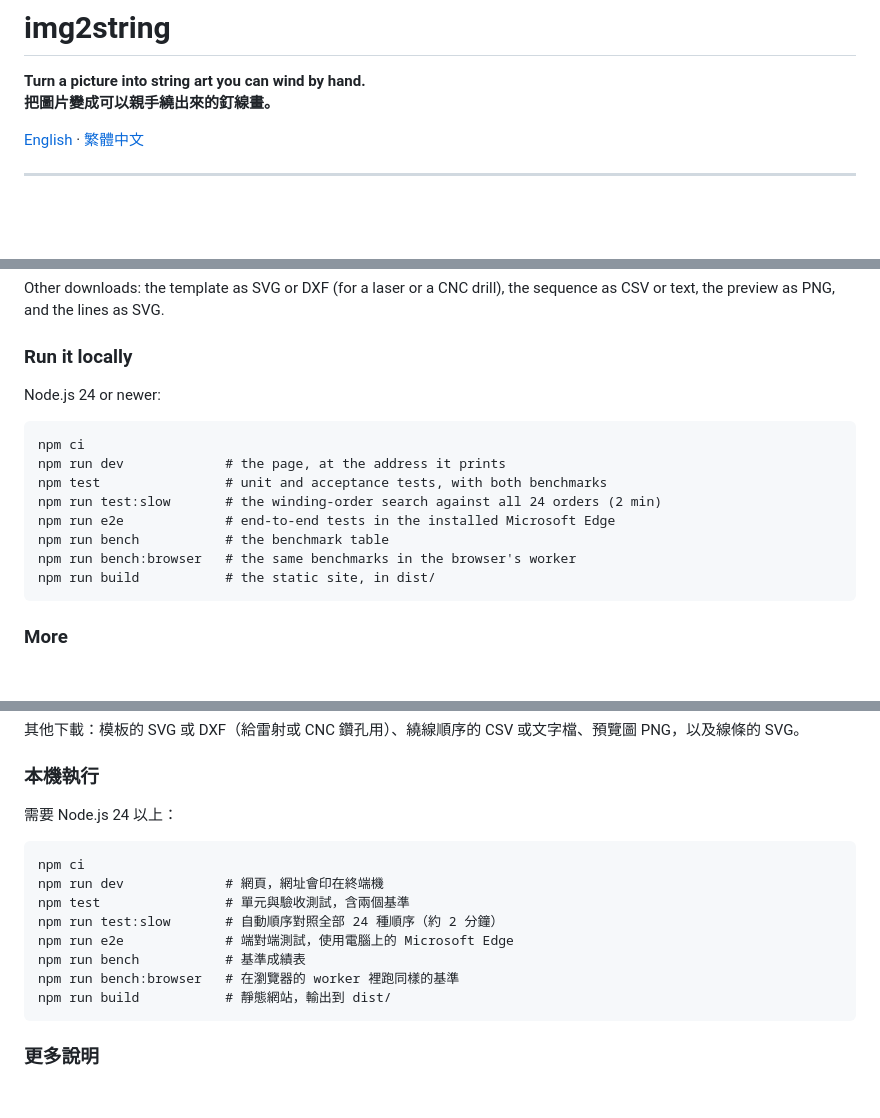
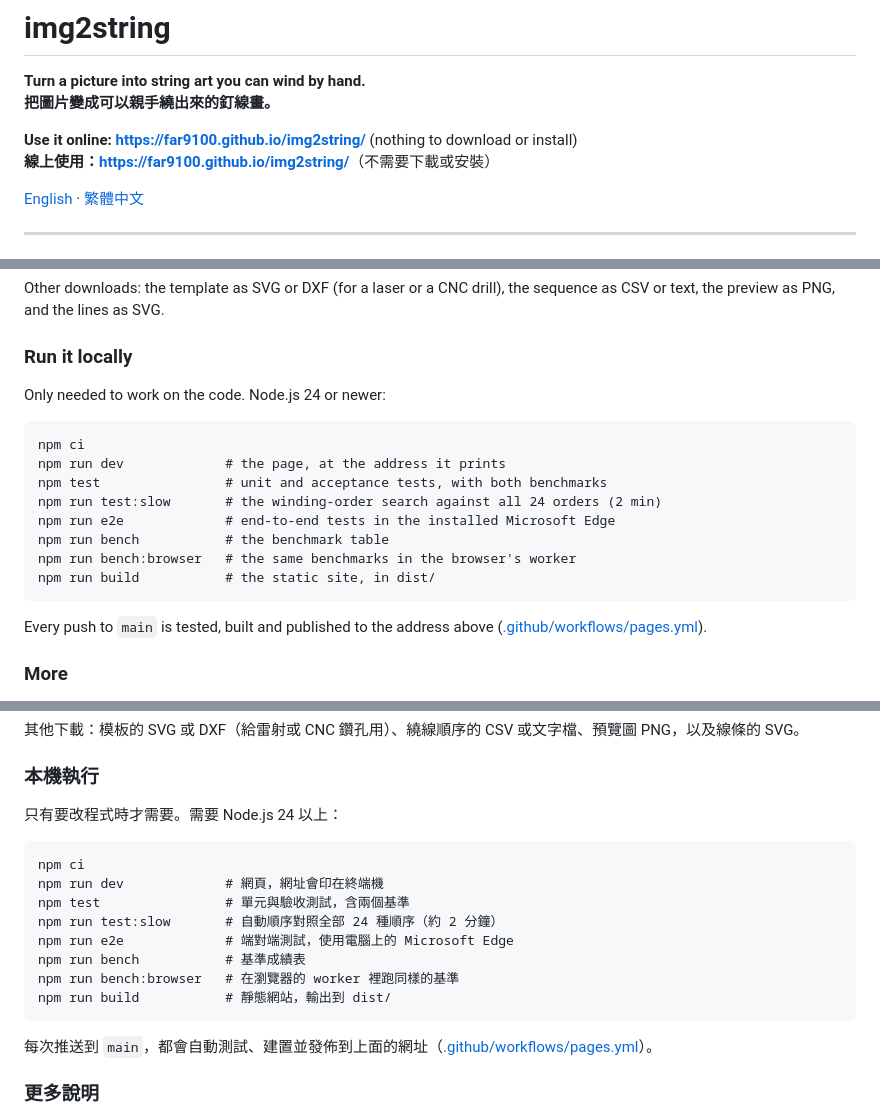
Before and after one commit to far9100/img2string, a Markdown page: README.md, 3 parts joined by grey strips. Drawn GitHub-style; blank space fills up the shorter version.

Commit message:
Say where the page is online, so nobody has to download it
The page has been built for GitHub Pages from the start (a relative base, a
policy that allows only the site's own files, a workflow that tests, builds
and publishes on every push to main), but the repository's Pages setting was
off, so the workflow failed at its configure step and the README could only
tell people to install Node and run it themselves.

Pages is now on with GitHub Actions as its source, and the page is at
https://far9100.github.io/img2string/. Used there once as a visitor would, in
Edge: the face sample generates its 1,450 lines, the nail template and the
winding instructions download, an uploaded picture works, a phone-sized
screen has no sideways scroll, and the page asks for nothing but its own
eleven files.

The README gives the address first, in both languages, and says that running
it locally is only for working on the code.

Co-Authored-By: Claude Opus 5.5 <noreply@anthropic.com>

````diff
--- a/README.md
+++ b/README.md
@@ -2,6 +2,9 @@
 
 **Turn a picture into string art you can wind by hand.**<br>
 **把圖片變成可以親手繞出來的釘線畫。**
+
+**Use it online: <https://far9100.github.io/img2string/>** (nothing to download or install)<br>
+**線上使用：<https://far9100.github.io/img2string/>**（不需要下載或安裝）
 
 [English](#english) · [繁體中文](#繁體中文)
 
@@ -166,7 +172,7 @@ sequence as CSV or text, the preview as PNG, and the lines as SVG.
 
 ### Run it locally
 
-Node.js 24 or newer:
+Only needed to work on the code. Node.js 24 or newer:
 
 ```
 npm ci
@@ -178,6 +184,9 @@ npm run bench           # the benchmark table
 npm run bench:browser   # the same benchmarks in the browser's worker
 npm run build           # the static site, in dist/
 ```
+
+Every push to `main` is tested, built and published to the address above
+([.github/workflows/pages.yml](.github/workflows/pages.yml)).
 
 ### More
 
@@ -263,7 +274,7 @@ img2string 把每個線色看成一層不透明、只蓋住每個像素一部分
 
 ### 本機執行
 
-需要 Node.js 24 以上：
+只有要改程式時才需要。需要 Node.js 24 以上：
 
 ```
 npm ci
@@ -276,6 +287,8 @@ npm run bench:browser   # 在瀏覽器的 worker 裡跑同樣的基準
 npm run build           # 靜態網站，輸出到 dist/
 ```
 
+每次推送到 `main`，都會自動測試、建置並發佈到上面的網址（[.github/workflows/pages.yml](.github/workflows/pages.yml)）。
+
 ### 更多說明
 
 - [DECISIONS.md](DECISIONS.md)：規格沒有定義的每個細節，以及每個選擇背後的實測數字。
````
Also changed, not shown: other parts of README.md (+5 -0 lines).
